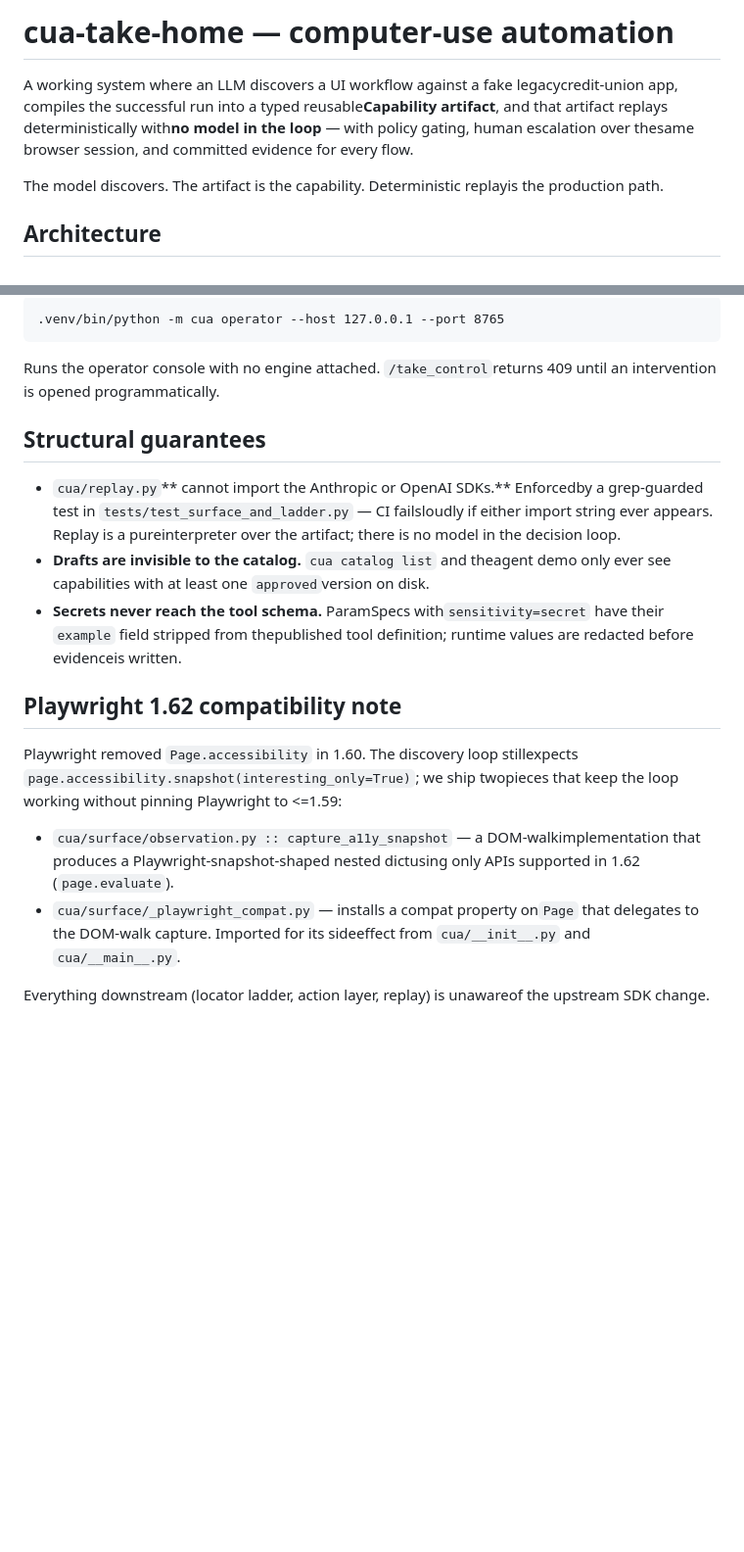
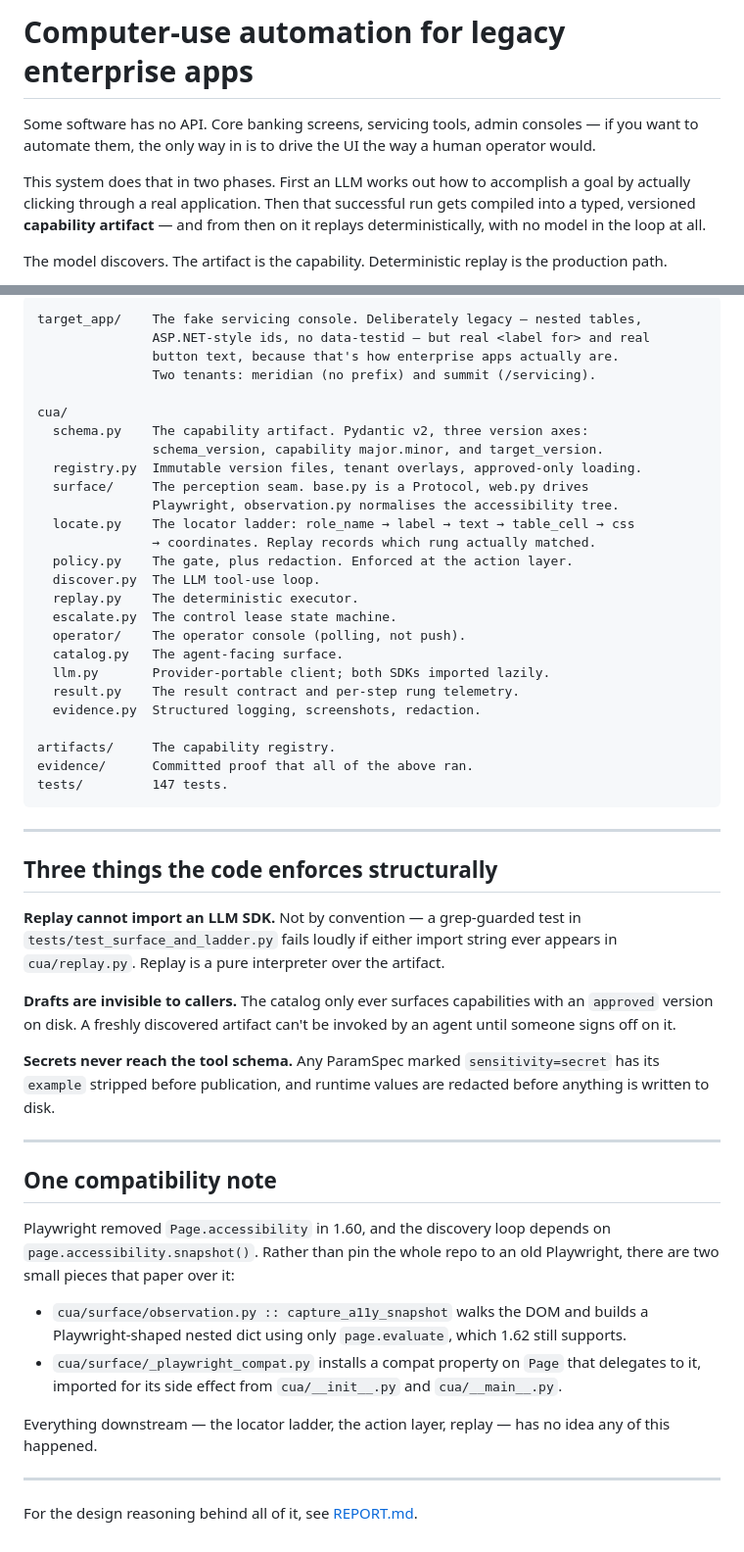
Before and after one commit to Shreyas2409/computer-use-automation, a Markdown page: README.md, 2 parts joined by grey strips. Shown at 98% size. Rendered like a GitHub page; blank space fills up the shorter version.

````diff
--- a/README.md
+++ b/README.md
@@ -1,8 +1,14 @@
-# cua-take-home — computer-use automation
+# Computer-use automation for legacy enterprise apps
 
-A working system where an LLM discovers a UI workflow against a fake legacycredit-union app, compiles the successful run into a typed reusable**Capability artifact**, and that artifact replays deterministically with**no model in the loop** — with policy gating, human escalation over thesame browser session, and committed evidence for every flow.
+Some software has no API. Core banking screens, servicing tools, admin consoles —
+if you want to automate them, the only way in is to drive the UI the way a human
+operator would.
 
-The model discovers. The artifact is the capability. Deterministic replayis the production path.
+This system does that in two phases. First an LLM works out how to accomplish a
+goal by actually clicking through a real application. Then that successful run
+gets compiled into a typed, versioned **capability artifact** — and from then on
+it replays deterministically, with no model in the loop at all.
 
-## Architecture
+The model discovers. The artifact is the capability. Deterministic replay is the
+production path.
 
@@ -153,21 +236,67 @@ Runs `cua replay --enable-escalation --inject-mode escalate` as asubprocess agai
 
 ```
-.venv/bin/python -m cua operator --host 127.0.0.1 --port 8765
+target_app/    The fake servicing console. Deliberately legacy — nested tables,
+               ASP.NET-style ids, no data-testid — but real <label for> and real
+               button text, because that's how enterprise apps actually are.
+               Two tenants: meridian (no prefix) and summit (/servicing).
+
+cua/
+  schema.py    The capability artifact. Pydantic v2, three version axes:
+               schema_version, capability major.minor, and target_version.
+  registry.py  Immutable version files, tenant overlays, approved-only loading.
+  surface/     The perception seam. base.py is a Protocol, web.py drives
+               Playwright, observation.py normalises the accessibility tree.
+  locate.py    The locator ladder: role_name → label → text → table_cell → css
+               → coordinates. Replay records which rung actually matched.
+  policy.py    The gate, plus redaction. Enforced at the action layer.
+  discover.py  The LLM tool-use loop.
+  replay.py    The deterministic executor.
+  escalate.py  The control lease state machine.
+  operator/    The operator console (polling, not push).
+  catalog.py   The agent-facing surface.
+  llm.py       Provider-portable client; both SDKs imported lazily.
+  result.py    The result contract and per-step rung telemetry.
+  evidence.py  Structured logging, screenshots, redaction.
+
+artifacts/     The capability registry.
+evidence/      Committed proof that all of the above ran.
+tests/         147 tests.
 ```
 
-Runs the operator console with no engine attached. `/take_control`returns 409 until an intervention is opened programmatically.
+---
 
-## Structural guarantees
+## Three things the code enforces structurally
 
-- `cua/replay.py`** cannot import the Anthropic or OpenAI SDKs.** Enforcedby a grep-guarded test in `tests/test_surface_and_ladder.py` — CI failsloudly if either import string ever appears. Replay is a pureinterpreter over the artifact; there is no model in the decision loop.
-- **Drafts are invisible to the catalog.** `cua catalog list` and theagent demo only ever see capabilities with at least one `approved`version on disk.
-- **Secrets never reach the tool schema.** ParamSpecs with`sensitivity=secret` have their `example` field stripped from thepublished tool definition; runtime values are redacted before evidenceis written.
+**Replay cannot import an LLM SDK.** Not by convention — a grep-guarded test in
+`tests/test_surface_and_ladder.py` fails loudly if either import string ever
+appears in `cua/replay.py`. Replay is a pure interpreter over the artifact.
 
-## Playwright 1.62 compatibility note
+**Drafts are invisible to callers.** The catalog only ever surfaces capabilities
+with an `approved` version on disk. A freshly discovered artifact can't be
+invoked by an agent until someone signs off on it.
 
-Playwright removed `Page.accessibility` in 1.60. The discovery loop stillexpects `page.accessibility.snapshot(interesting_only=True)`; we ship twopieces that keep the loop working without pinning Playwright to <=1.59:
+**Secrets never reach the tool schema.** Any ParamSpec marked
+`sensitivity=secret` has its `example` stripped before publication, and runtime
+values are redacted before anything is written to disk.
 
-- `cua/surface/observation.py :: capture_a11y_snapshot` — a DOM-walkimplementation that produces a Playwright-snapshot-shaped nested dictusing only APIs supported in 1.62 (`page.evaluate`).
-- `cua/surface/_playwright_compat.py` — installs a compat property on`Page` that delegates to the DOM-walk capture. Imported for its sideeffect from `cua/__init__.py` and `cua/__main__.py`.
+---
 
-Everything downstream (locator ladder, action layer, replay) is unawareof the upstream SDK change.
+## One compatibility note
+
+Playwright removed `Page.accessibility` in 1.60, and the discovery loop depends
+on `page.accessibility.snapshot()`. Rather than pin the whole repo to an old
+Playwright, there are two small pieces that paper over it:
+
+- `cua/surface/observation.py :: capture_a11y_snapshot` walks the DOM and builds
+  a Playwright-shaped nested dict using only `page.evaluate`, which 1.62 still
+  supports.
+- `cua/surface/_playwright_compat.py` installs a compat property on `Page` that
+  delegates to it, imported for its side effect from `cua/__init__.py` and
+  `cua/__main__.py`.
+
+Everything downstream — the locator ladder, the action layer, replay — has no
+idea any of this happened.
+
+---
+
+For the design reasoning behind all of it, see [REPORT.md](REPORT.md).
````
Also changed, not shown: other parts of README.md (+151 -74 lines).
